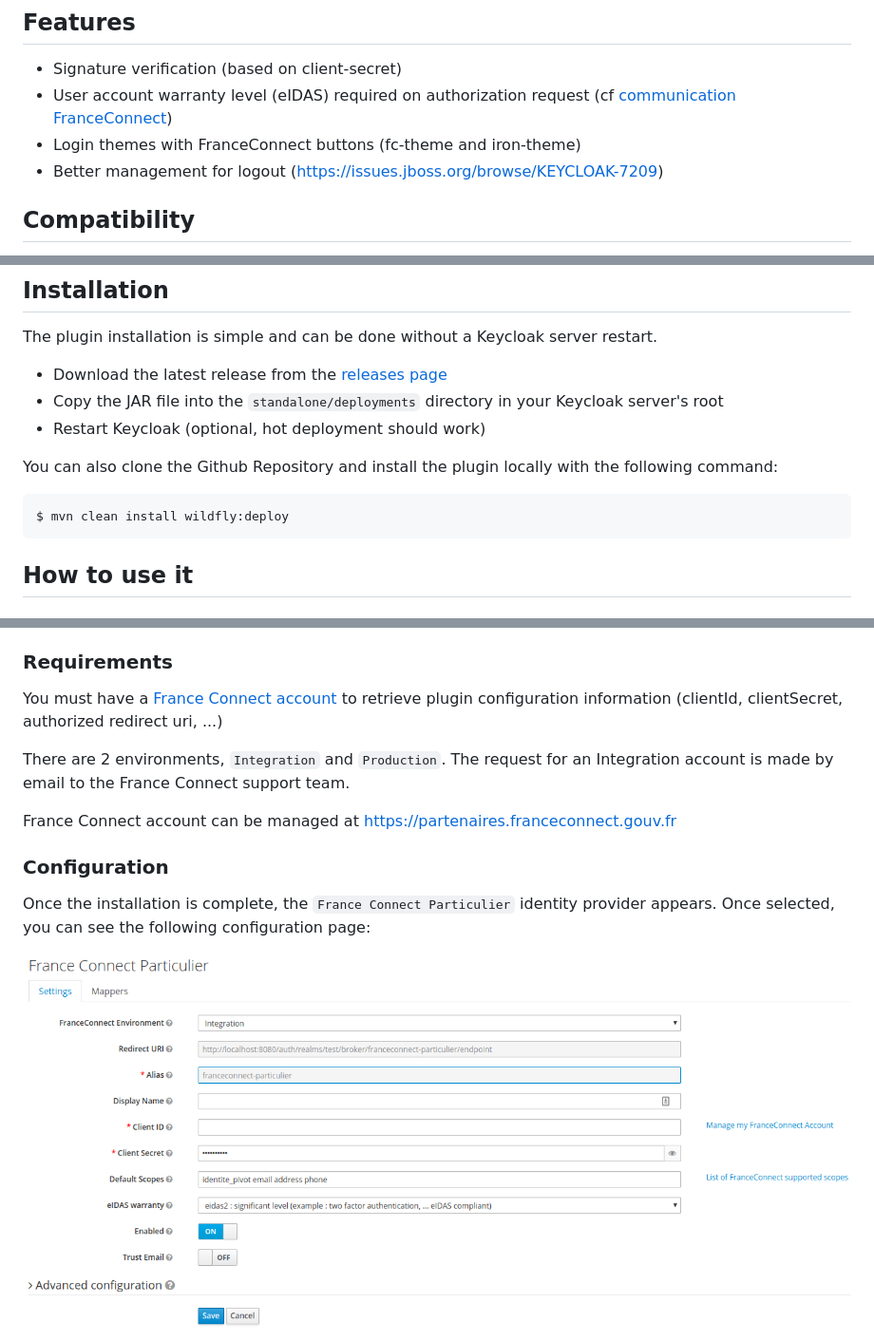
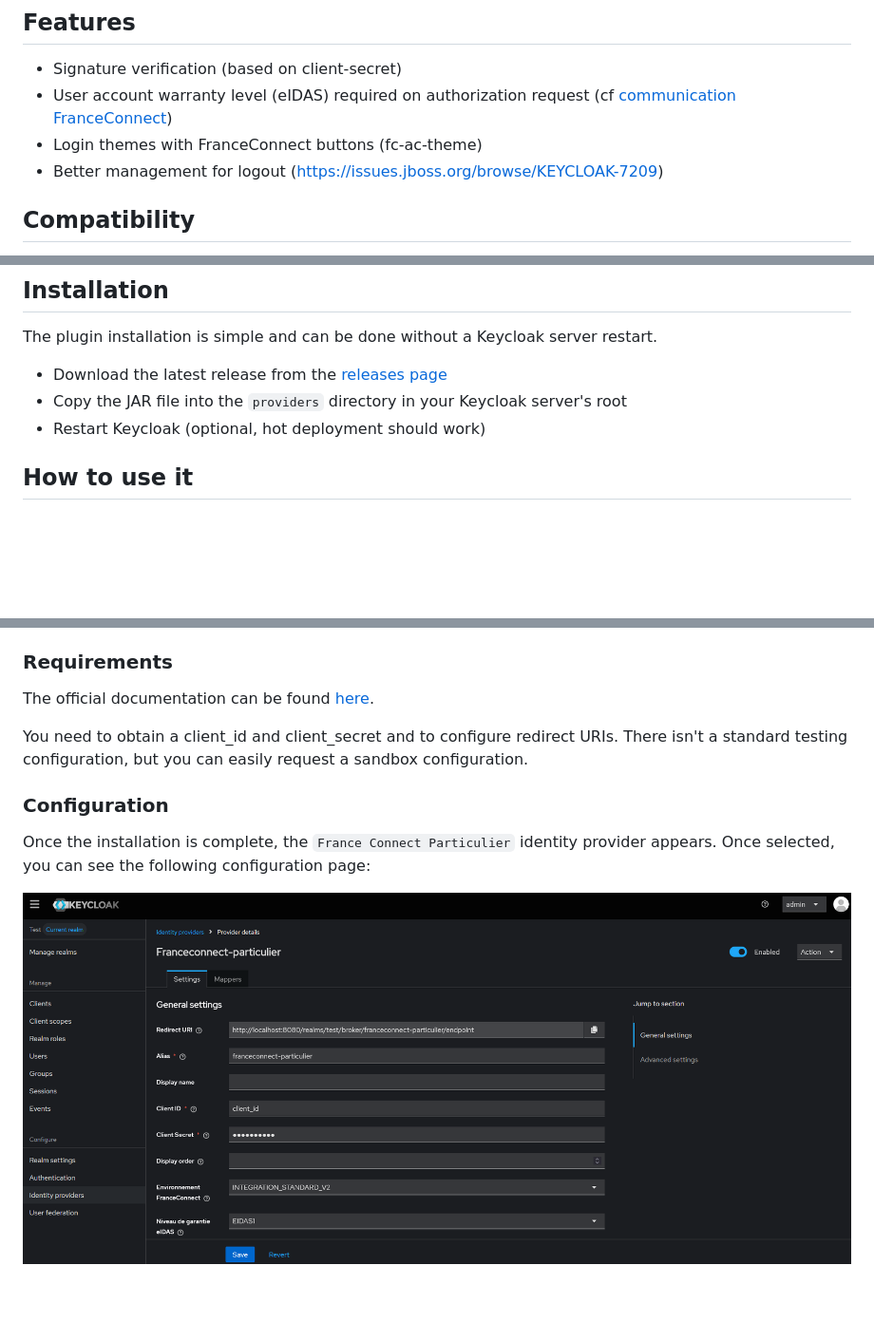
Before and after one commit to InseeFr/Keycloak-FranceConnect, a Markdown page: README.en.md, 3 parts joined by grey strips. Shown at 95% size. Drawn GitHub-style; pictures changed too: assets/keycloak-fc-conf-provider.png; blank space fills up the shorter version.

Commit message:
[DOC] Update documentation
Signed-off-by: Clément Dufaure <clement.dufaure@insee.fr>

````diff
--- a/README.en.md
+++ b/README.en.md
@@ -21,7 +21,7 @@ This [Keycloak](https://www.keycloak.org) plugin adds an identity provider allow
 
 * Signature verification (based on client-secret)
 * User account warranty level (eIDAS) required on authorization request (cf [communication FranceConnect](https://dev.entrouvert.org/issues/34448))
-* Login themes with FranceConnect buttons (fc-theme and iron-theme)
+* Login themes with FranceConnect buttons (fc-ac-theme)
 * Better management for logout (https://issues.jboss.org/browse/KEYCLOAK-7209)
 
 ## Compatibility
@@ -47,14 +47,8 @@ If you are already using an older version of the plugin, it's better to delete y
 The plugin installation is simple and can be done without a Keycloak server restart.
 
 * Download the latest release from the [releases page](https://github.com/InseeFr/Keycloak-FranceConnect/releases)
-* Copy the JAR file into the `standalone/deployments` directory in your Keycloak server's root
+* Copy the JAR file into the `providers` directory in your Keycloak server's root
 * Restart Keycloak (optional, hot deployment should work)
-
-You can also clone the Github Repository and install the plugin locally with the following command:
-
-```
-$ mvn clean install wildfly:deploy
-```
 
 ## How to use it
 
@@ -74,11 +68,10 @@ Each offering is available in both INTEGRATION and PRODUCTION, resulting in the
 
 ### Requirements
 
-You must have a [France Connect account](https://franceconnect.gouv.fr/partenaires) to retrieve plugin configuration information (clientId, clientSecret, authorized redirect uri, ...)
+The official documentation can be found [here](https://docs.partenaires.franceconnect.gouv.fr/fs/).
 
-There are 2 environments, `Integration` and `Production`. The request for an Integration account is made by email to the France Connect support team.
+You need to obtain a client_id and client_secret and to configure redirect URIs. There isn't a standard testing configuration, but you can easily request a sandbox configuration.
 
-France Connect account can be managed at https://partenaires.franceconnect.gouv.fr
 
 ### Configuration
 
````
Also changed, not shown: other parts of README.en.md (+2 -2 lines), README.md (+20 -22 lines), assets/keycloak-ac-conf-provider.png (added), assets/keycloak-fc-theme-admin.png (deleted), assets/keys-provider-fc+.png.
